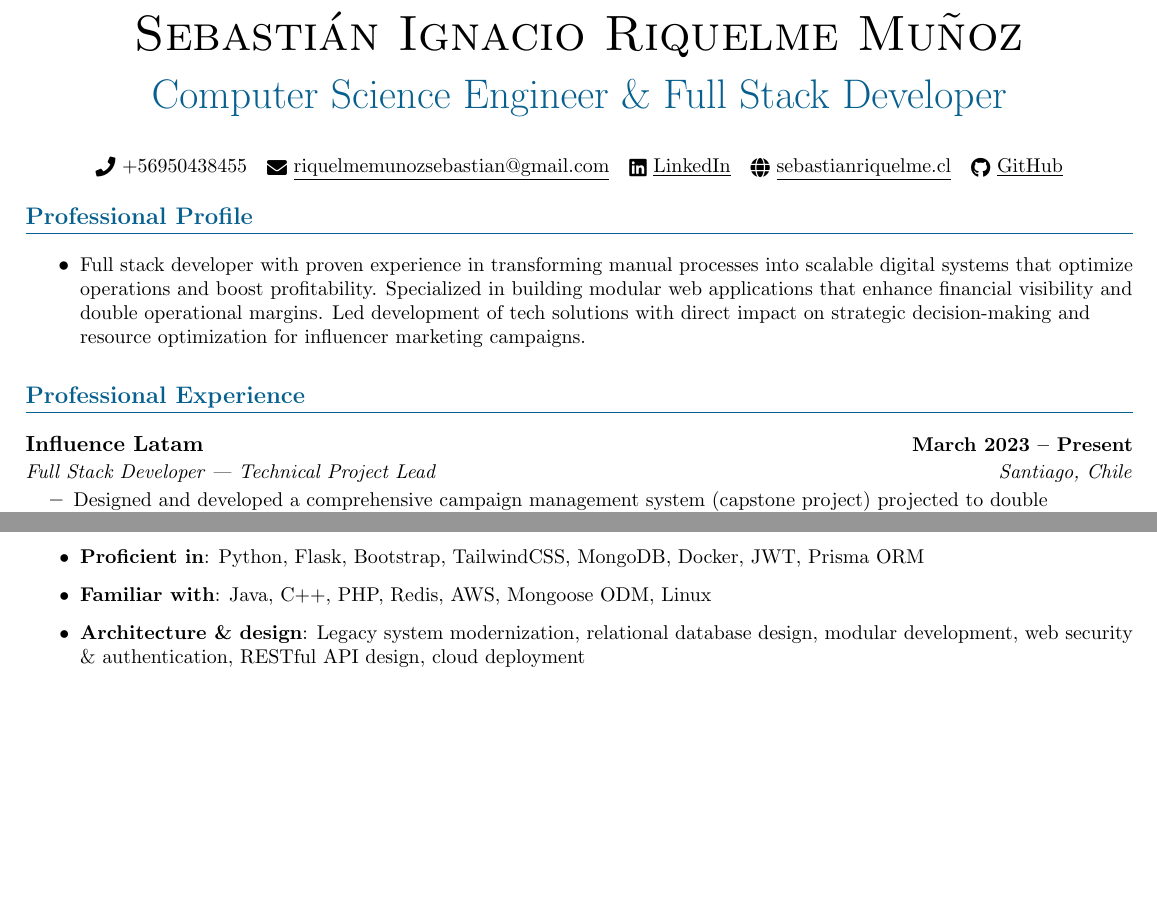
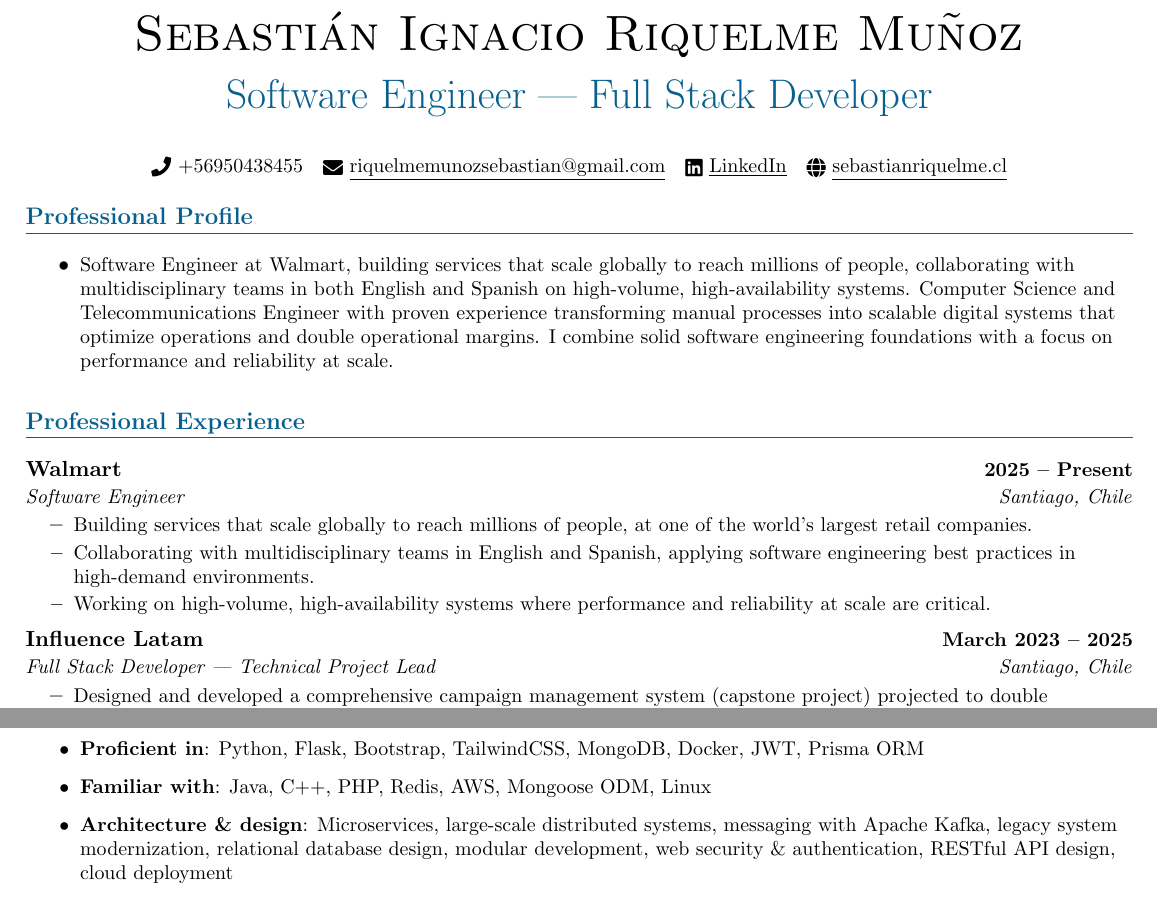
Before and after one commit to SebastianRiquelmeM/CV-LATEX, a LaTeX document (english/main.tex): two parts of pages 1 and 2 of 2, joined at a grey line, cut so that both start at the same text, the shorter picture padded with empty space. Compiled offline with pdfLaTeX.

Commit message:
feat: update profile and add Walmart experience
- subtitle changed to "Software Engineer | Full Stack Developer"
- professional profile rewritten with Walmart and global scale focus
- Walmart added as current role with multidisciplinary teams
- Influence Latam updated to 2023-2025
- GitHub removed from header
- architecture section expanded with microservices, Kafka and distributed systems

```diff
--- a/english/main.tex
+++ b/english/main.tex
@@ -66,19 +66,18 @@
 
 \begin{center}
     {\Huge \scshape Sebastián Ignacio Riquelme Muñoz} \\[10pt]
-    {\huge \textcolor{MidnightBlue}{Computer Science Engineer \& Full Stack Developer}} \\[20pt]
+    {\huge \textcolor{MidnightBlue}{Software Engineer | Full Stack Developer}} \\[20pt]
     \small \raisebox{-0.1\height}\faPhone\ +56950438455 ~
     \href{mailto:riquelmemunozsebastian@gmail.com}{\raisebox{-0.2\height}\faEnvelope\  \underline{riquelmemunozsebastian@gmail.com}} ~
     \href{https://www.linkedin.com/in/sebastiánriquelme}{\raisebox{-0.2\height}\faLinkedin\ \underline{LinkedIn}}  ~
-    \href{http://sebastianriquelme.cl}{\raisebox{-0.2\height}\faGlobe\ \underline{sebastianriquelme.cl}} ~
-    \href{https://github.com/SebastianRiquelmeM}{\raisebox{-0.2\height}\faGithub\ \underline{GitHub}}
+    \href{http://sebastianriquelme.cl}{\raisebox{-0.2\height}\faGlobe\ \underline{sebastianriquelme.cl}}
 \end{center}
 
 %-----------PROFILE-----------
 \section{Professional Profile}
 \vspace{6pt}
 \resumeItemListStart
-\resumeItem{Full stack developer with proven experience in transforming manual processes into scalable digital systems that optimize operations and boost profitability. Specialized in building modular web applications that enhance financial visibility and double operational margins. Led development of tech solutions with direct impact on strategic decision-making and resource optimization for influencer marketing campaigns.}
+\resumeItem{Software Engineer at Walmart, building services that scale globally to reach millions of people, collaborating with multidisciplinary teams in both English and Spanish on high-volume, high-availability systems. Computer Science and Telecommunications Engineer with proven experience transforming manual processes into scalable digital systems that optimize operations and double operational margins. I combine solid software engineering foundations with a focus on performance and reliability at scale.}
 \resumeItemListEnd
 
 % -----------EXPERIENCE-----------
@@ -86,7 +85,16 @@
 \vspace{6pt}
 \resumeSubHeadingListStart
 \resumeSubheading
-{Influence Latam}{March 2023 -- Present}
+{Walmart}{2025 -- Present}
+{Software Engineer}{Santiago, Chile}
+\resumeItemListStart
+\resumeItem{Building services that scale globally to reach millions of people, at one of the world's largest retail companies.}
+\resumeItem{Collaborating with multidisciplinary teams in English and Spanish, applying software engineering best practices in high-demand environments.}
+\resumeItem{Working on high-volume, high-availability systems where performance and reliability at scale are critical.}
+\resumeItemListEnd
+
+\resumeSubheading
+{Influence Latam}{March 2023 -- 2025}
 {Full Stack Developer | Technical Project Lead}{Santiago, Chile}
 \resumeItemListStart
 \resumeItem{Designed and developed a comprehensive campaign management system (capstone project) projected to double operational margins (from 10\% to 20\%) by providing complete cash flow visibility and controlling 100\% of company financial transactions.}
@@ -146,7 +154,7 @@
 \resumeItem{\textbf{Core expertise}: React.js, Node.js, Express.js, MySQL, GCP (App Engine, Cloud SQL), JavaScript, Git, REST APIs, OAuth 2.0}
 \resumeItem{\textbf{Proficient in}: Python, Flask, Bootstrap, TailwindCSS, MongoDB, Docker, JWT, Prisma ORM}
 \resumeItem{\textbf{Familiar with}: Java, C++, PHP, Redis, AWS, Mongoose ODM, Linux}
-\resumeItem{\textbf{Architecture \& design}: Legacy system modernization, relational database design, modular development, web security \& authentication, RESTful API design, cloud deployment}
+\resumeItem{\textbf{Architecture \& design}: Microservices, large-scale distributed systems, messaging with Apache Kafka, legacy system modernization, relational database design, modular development, web security \& authentication, RESTful API design, cloud deployment}
 \resumeItem{\textbf{Project management}: Agile methodologies (Individual Scrum), requirements analysis, technical documentation, team mentoring}
 \resumeItemListEnd
 
```
Also changed, not shown: english/main.pdf.
